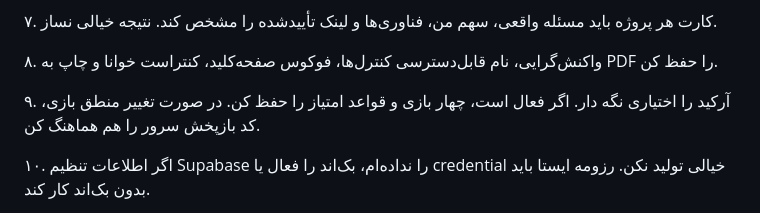
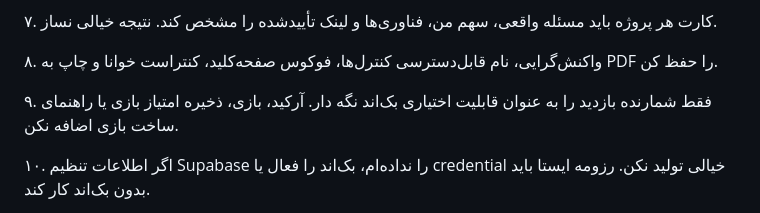
Before and after one commit to Ali-Banibougeri/folioforge, a Markdown page: prompts/portfolio-fa.md, the part around the change. Drawn GitHub-style.

Commit message:
Keep Persian portfolio prompt focused on résumé and counter

```diff
--- a/prompts/portfolio-fa.md
+++ b/prompts/portfolio-fa.md
@@ -26,7 +26,7 @@
 
 ۸. واکنش‌گرایی، نام قابل‌دسترسی کنترل‌ها، فوکوس صفحه‌کلید، کنتراست خوانا و چاپ به PDF را حفظ کن.
 
-۹. آرکید را اختیاری نگه دار. اگر فعال است، چهار بازی و قواعد امتیاز را حفظ کن. در صورت تغییر منطق بازی، کد بازپخش سرور را هم هماهنگ کن.
+۹. فقط شمارنده بازدید را به عنوان قابلیت اختیاری بک‌اند نگه دار. آرکید، بازی، ذخیره امتیاز بازی یا راهنمای ساخت بازی اضافه نکن.
 
 ۱۰. اگر اطلاعات تنظیم Supabase را نداده‌ام، بک‌اند را فعال یا credential خیالی تولید نکن. رزومه ایستا باید بدون بک‌اند کار کند.
 
```
